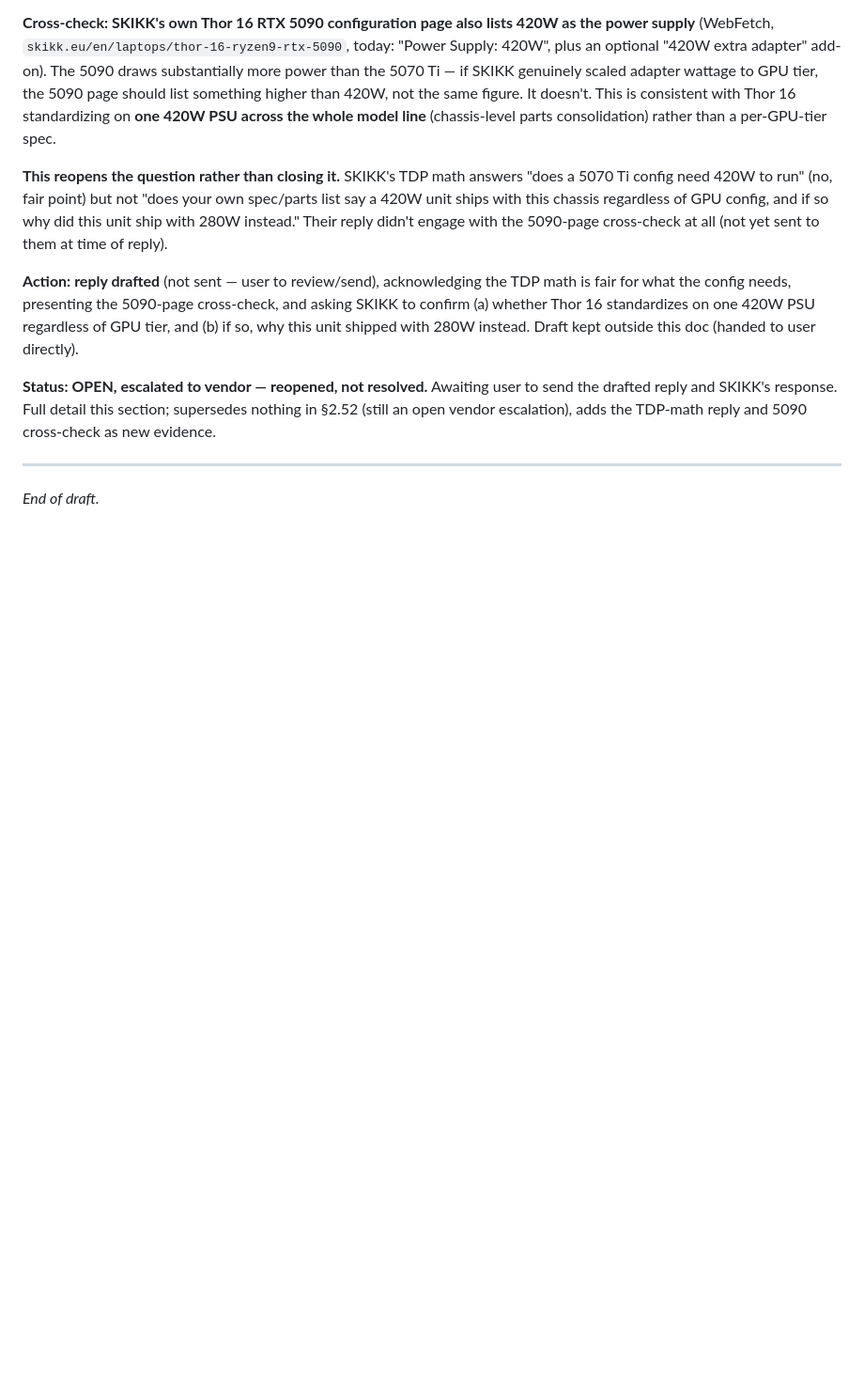
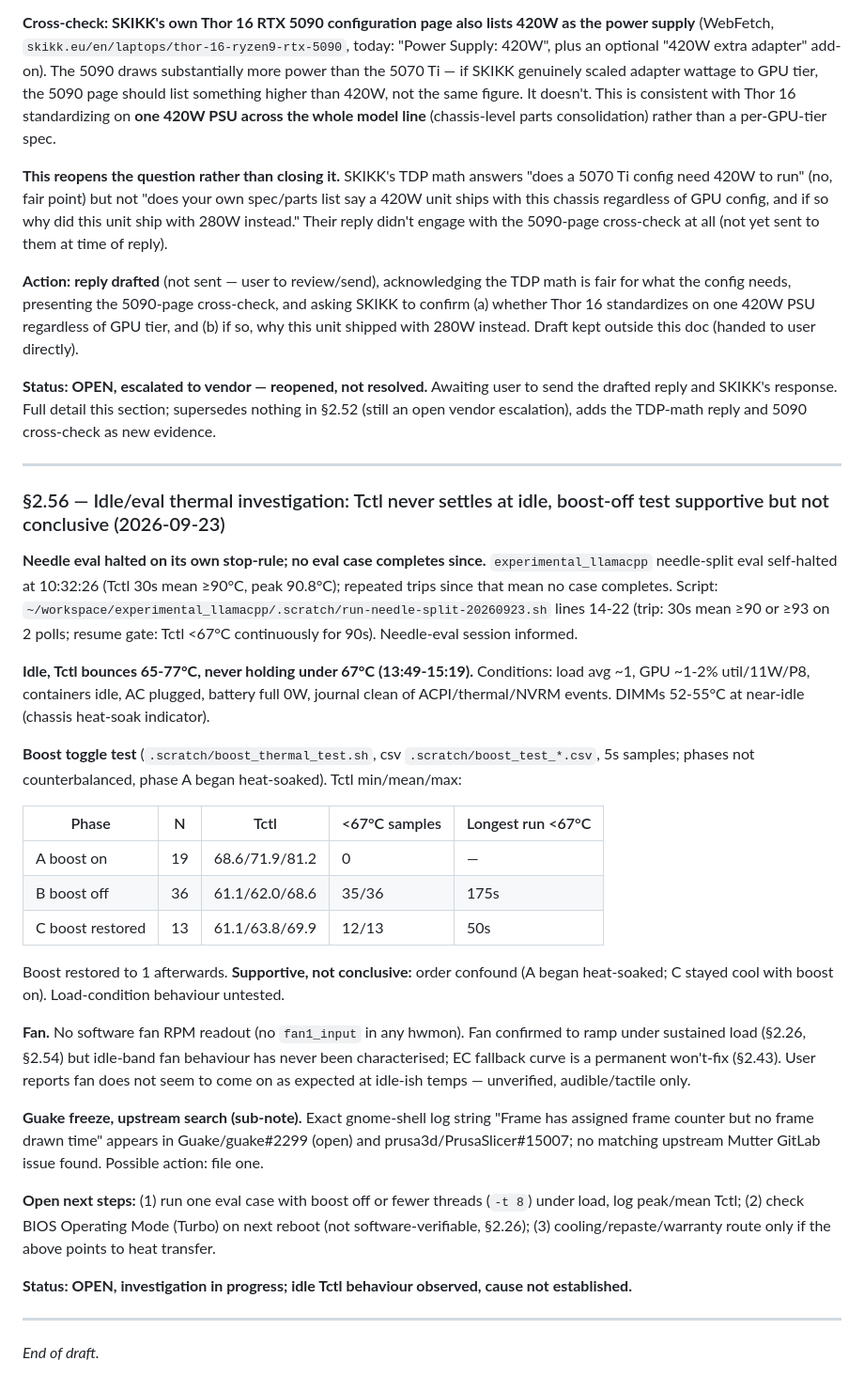
Before and after one commit to kaybenleroll/random_llm_projects, a Markdown page: system_queries/doc/skikk-thor-history.md, the part around the change. Shown at 94% size. Rendered like a GitHub page; blank space fills up the shorter version.

Commit message:
docs(skikk-thor): log §2.56 — idle/eval thermal investigation, boost-off test

```diff
--- a/system_queries/doc/skikk-thor-history.md
+++ b/system_queries/doc/skikk-thor-history.md
@@ -1142,4 +1142,30 @@ Cannot currently distinguish these — both are plausible given available eviden
 
 ---
 
+### §2.56 — Idle/eval thermal investigation: Tctl never settles at idle, boost-off test supportive but not conclusive (2026-09-23)
+
+**Needle eval halted on its own stop-rule; no eval case completes since.** `experimental_llamacpp` needle-split eval self-halted at 10:32:26 (Tctl 30s mean ≥90°C, peak 90.8°C); repeated trips since that mean no case completes. Script: `~/workspace/experimental_llamacpp/.scratch/run-needle-split-20260923.sh` lines 14-22 (trip: 30s mean ≥90 or ≥93 on 2 polls; resume gate: Tctl <67°C continuously for 90s). Needle-eval session informed.
+
+**Idle, Tctl bounces 65-77°C, never holding under 67°C (13:49-15:19).** Conditions: load avg ~1, GPU ~1-2% util/11W/P8, containers idle, AC plugged, battery full 0W, journal clean of ACPI/thermal/NVRM events. DIMMs 52-55°C at near-idle (chassis heat-soak indicator).
+
+**Boost toggle test** (`.scratch/boost_thermal_test.sh`, csv `.scratch/boost_test_*.csv`, 5s samples; phases not counterbalanced, phase A began heat-soaked). Tctl min/mean/max:
+
+| Phase | N | Tctl | <67°C samples | Longest run <67°C |
+|-------|---|------|---------------|-------------------|
+| A boost on | 19 | 68.6/71.9/81.2 | 0 | — |
+| B boost off | 36 | 61.1/62.0/68.6 | 35/36 | 175s |
+| C boost restored | 13 | 61.1/63.8/69.9 | 12/13 | 50s |
+
+Boost restored to 1 afterwards. **Supportive, not conclusive:** order confound (A began heat-soaked; C stayed cool with boost on). Load-condition behaviour untested.
+
+**Fan.** No software fan RPM readout (no `fan1_input` in any hwmon). Fan confirmed to ramp under sustained load (§2.26, §2.54) but idle-band fan behaviour has never been characterised; EC fallback curve is a permanent won't-fix (§2.43). User reports fan does not seem to come on as expected at idle-ish temps — unverified, audible/tactile only.
+
+**Guake freeze, upstream search (sub-note).** Exact gnome-shell log string "Frame has assigned frame counter but no frame drawn time" appears in Guake/guake#2299 (open) and prusa3d/PrusaSlicer#15007; no matching upstream Mutter GitLab issue found. Possible action: file one.
+
+**Open next steps:** (1) run one eval case with boost off or fewer threads (`-t 8`) under load, log peak/mean Tctl; (2) check BIOS Operating Mode (Turbo) on next reboot (not software-verifiable, §2.26); (3) cooling/repaste/warranty route only if the above points to heat transfer.
+
+**Status: OPEN, investigation in progress; idle Tctl behaviour observed, cause not established.**
+
+---
+
 _End of draft._
```
Also changed, not shown: 1 other file.
